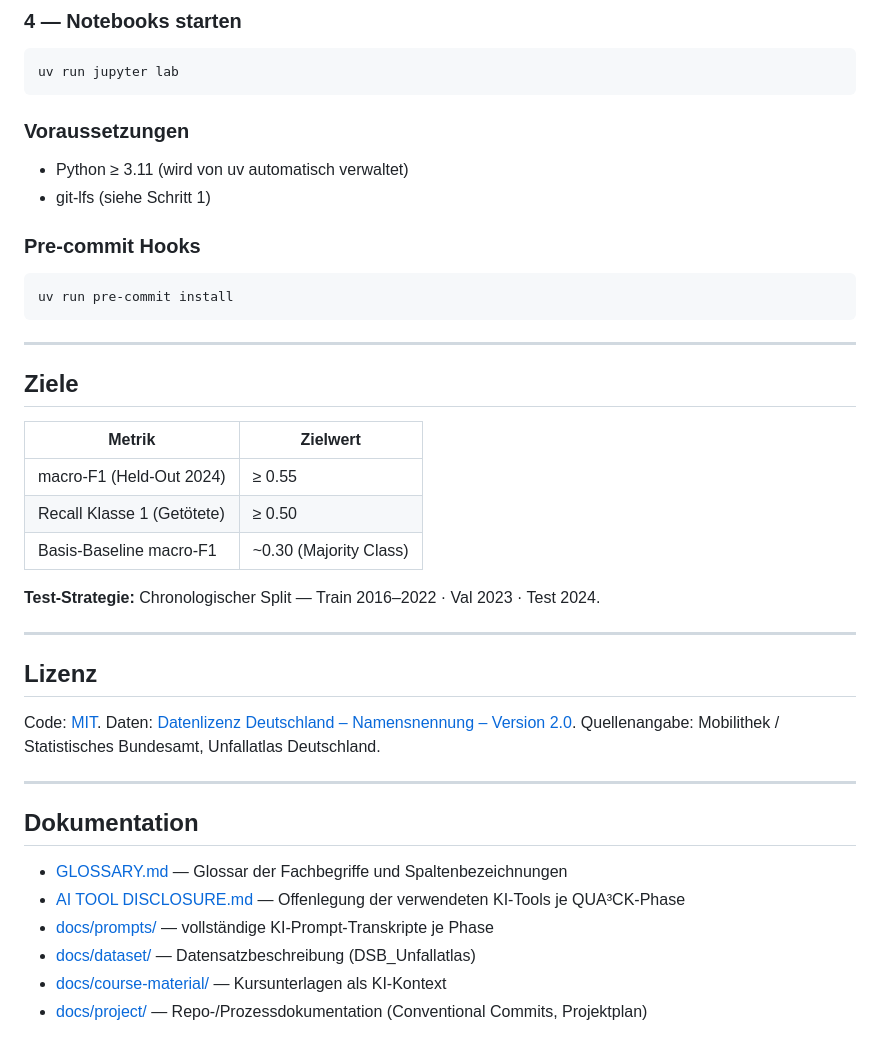
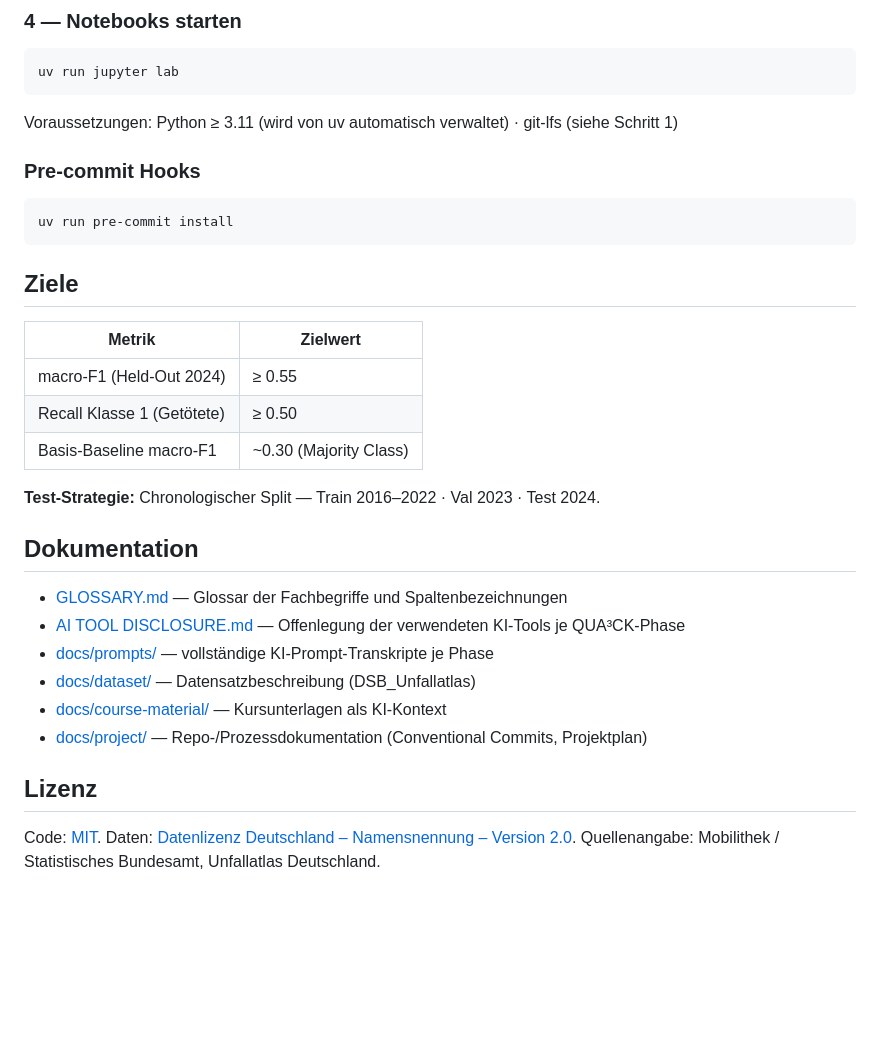
Before and after one commit to jonasyr/unfallatlas-qua3ck, a Markdown page: README.md, the part around one of its changes. Rendered like a GitHub page; blank space fills up the shorter version.

````diff
--- a/README.md
+++ b/README.md
@@ -75,18 +68,13 @@ uv sync --all-extras
 uv run jupyter lab
 ```
 
-### Voraussetzungen
-
-- Python ≥ 3.11 (wird von uv automatisch verwaltet)
-- git-lfs (siehe Schritt 1)
+Voraussetzungen: Python ≥ 3.11 (wird von uv automatisch verwaltet) · git-lfs (siehe Schritt 1)
 
 ### Pre-commit Hooks
 
 ```bash
 uv run pre-commit install
 ```
-
----
 
 ## Ziele
 
@@ -98,14 +86,6 @@ uv run pre-commit install
 
 **Test-Strategie:** Chronologischer Split — Train 2016–2022 · Val 2023 · Test 2024.
 
----
-
-## Lizenz
-
-Code: [MIT](LICENSE). Daten: [Datenlizenz Deutschland – Namensnennung – Version 2.0](https://www.govdata.de/dl-de/by-2-0). Quellenangabe: Mobilithek / Statistisches Bundesamt, Unfallatlas Deutschland.
-
----
-
 ## Dokumentation
 
 - [GLOSSARY.md](docs/GLOSSARY.md) — Glossar der Fachbegriffe und Spaltenbezeichnungen
@@ -114,3 +94,7 @@ Code: [MIT](LICENSE). Daten: [Datenlizenz Deutschland – Namensnennung – Vers
 - [docs/dataset/](docs/dataset/) — Datensatzbeschreibung (DSB_Unfallatlas)
 - [docs/course-material/](docs/course-material/) — Kursunterlagen als KI-Kontext
 - [docs/project/](docs/project/) — Repo-/Prozessdokumentation (Conventional Commits, Projektplan)
+
+## Lizenz
+
+Code: [MIT](LICENSE). Daten: [Datenlizenz Deutschland – Namensnennung – Version 2.0](https://www.govdata.de/dl-de/by-2-0). Quellenangabe: Mobilithek / Statistisches Bundesamt, Unfallatlas Deutschland.
````
Also changed, not shown: other parts of README.md (+6 -13 lines).
